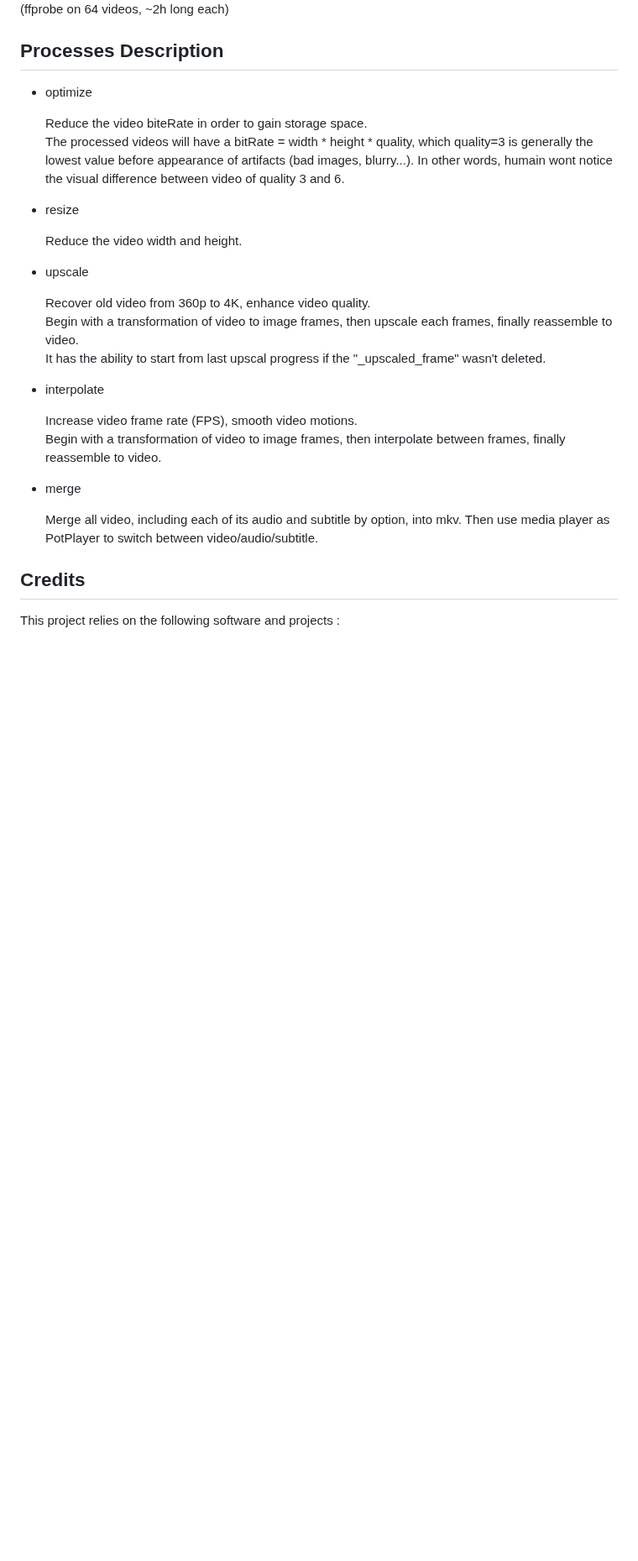
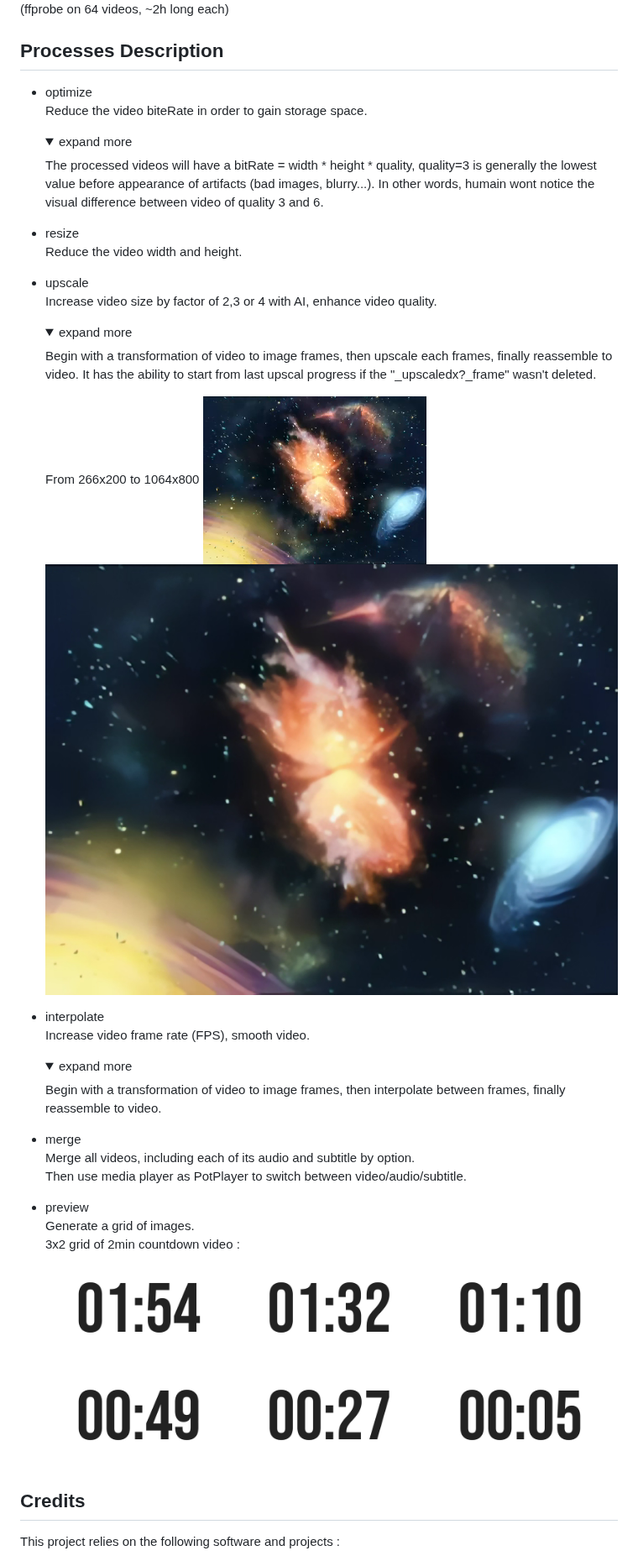
Before and after one commit to luewh/VideoScripy, a Markdown page: README.md, the part around one of its changes. Shown at 84% size. GitHub-like rendering; pictures changed too: doc/demo_preview.png (added), doc/demo_upscale_big.png (added), doc/demo_upscale_small.png (added); folded sections open; blank space fills up the shorter version.

```diff
--- a/README.md
+++ b/README.md
@@ -104,32 +109,45 @@ Advantage : **Freedom**
 
 
 
-
 ## Processes Description
 
 - optimize
-
     Reduce the video biteRate in order to gain storage space.
-    The processed videos will have a bitRate = width * height * quality, which quality=3 is generally the lowest value before appearance of artifacts (bad images, blurry...). In other words, humain wont notice the visual difference between video of quality 3 and 6.
+    <details>
+    <summary>expand more</summary>
+        The processed videos will have a bitRate = width * height * quality, quality=3 is generally the lowest value before appearance of artifacts (bad images, blurry...). In other words, humain wont notice the visual difference between video of quality 3 and 6.
+    </details>
 
 - resize
-
     Reduce the video width and height.
 
 - upscale
+    Increase video size by factor of 2,3 or 4 with AI, enhance video quality.
+    <details>
+    <summary>expand more</summary>
+        Begin with a transformation of video to image frames, then upscale each frames, finally reassemble to video.
+        It has the ability to start from last upscal progress if the "_upscaledx?_frame" wasn't deleted.
+    </details>
 
-    Recover old video from 360p to 4K, enhance video quality.
-    Begin with a transformation of video to image frames, then upscale each frames, finally reassemble to video.
-    It has the ability to start from last upscal progress if the "_upscaled_frame" wasn't deleted.
+    From 266x200 to 1064x800
+    ![demo_upscale_s](./doc/demo_upscale_small.png)
+    ![demo_upscale_b](./doc/demo_upscale_big.png)
 
 - interpolate
-
-    Increase video frame rate (FPS), smooth video motions.
-    Begin with a transformation of video to image frames, then interpolate between frames, finally reassemble to video.
+    Increase video frame rate (FPS), smooth video.
+    <details>
+    <summary>expand more</summary>
+        Begin with a transformation of video to image frames, then interpolate between frames, finally reassemble to video.
+    </details>
 
 - merge
+    Merge all videos, including each of its audio and subtitle by option.
+    Then use media player as PotPlayer to switch between video/audio/subtitle.
 
-    Merge all video, including each of its audio and subtitle by option, into mkv. Then use media player as PotPlayer to switch between video/audio/subtitle.
+- preview
+    Generate a grid of images.
+    3x2 grid of 2min countdown video :
+    ![demo_preview](./doc/demo_preview.png)
 
 
 
```
Also changed, not shown: other parts of README.md (+42 -66 lines), 2 other files.
